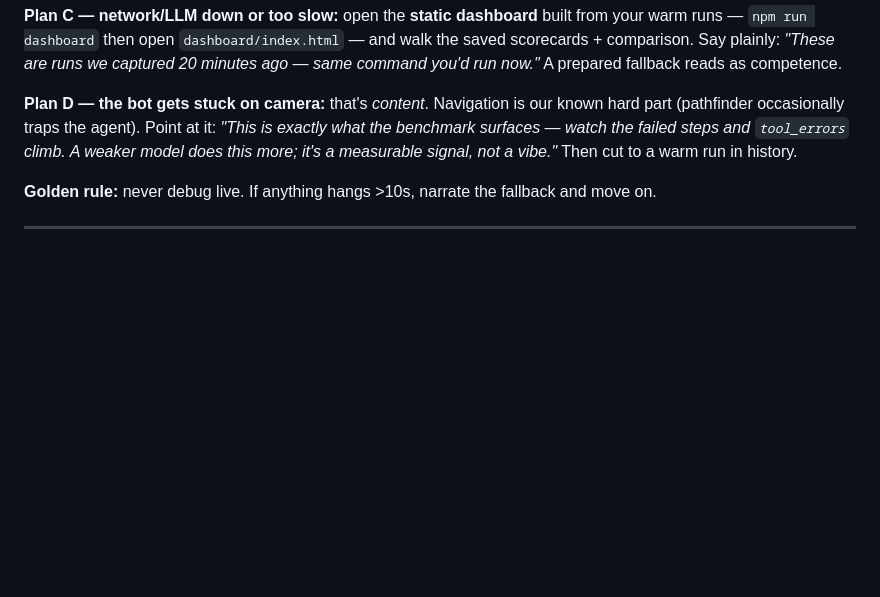
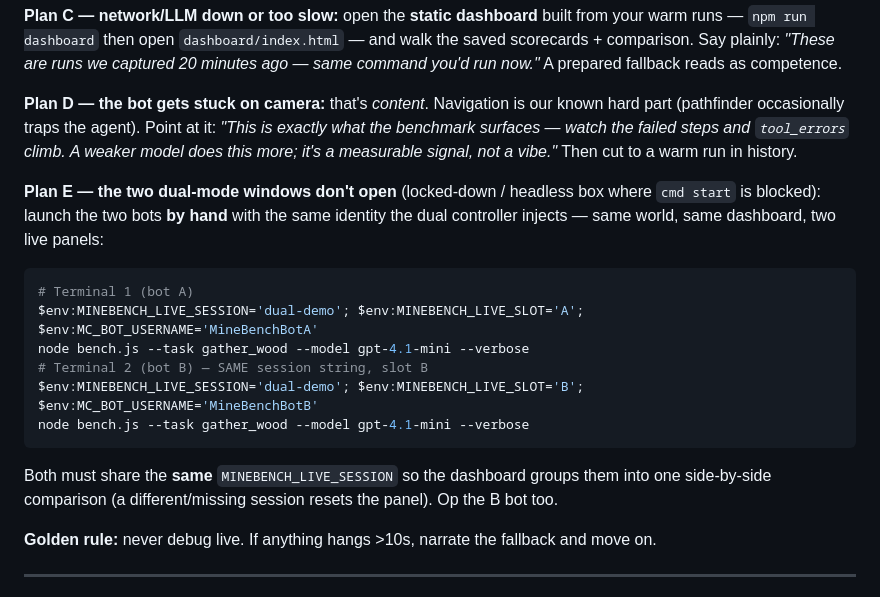
Before and after one commit to bodanp/MineBench, a Markdown page: docs/demo.md, the part around the change. GitHub-like rendering; blank space fills up the shorter version.

Commit message:
demo: add headless dual-launch fallback (manual A/B bots, shared live session)

````diff
--- a/docs/demo.md
+++ b/docs/demo.md
@@ -179,6 +179,20 @@ part (pathfinder occasionally traps the agent). Point at it: *"This is exactly w
 benchmark surfaces — watch the failed steps and `tool_errors` climb. A weaker model does
 this more; it's a measurable signal, not a vibe."* Then cut to a warm run in history.
 
+**Plan E — the two dual-mode windows don't open** (locked-down / headless box where
+`cmd start` is blocked): launch the two bots **by hand** with the same identity the dual
+controller injects — same world, same dashboard, two live panels:
+```powershell
+# Terminal 1 (bot A)
+$env:MINEBENCH_LIVE_SESSION='dual-demo'; $env:MINEBENCH_LIVE_SLOT='A'; $env:MC_BOT_USERNAME='MineBenchBotA'
+node bench.js --task gather_wood --model gpt-4.1-mini --verbose
+# Terminal 2 (bot B) — SAME session string, slot B
+$env:MINEBENCH_LIVE_SESSION='dual-demo'; $env:MINEBENCH_LIVE_SLOT='B'; $env:MC_BOT_USERNAME='MineBenchBotB'
+node bench.js --task gather_wood --model gpt-4.1-mini --verbose
+```
+Both must share the **same** `MINEBENCH_LIVE_SESSION` so the dashboard groups them into one
+side-by-side comparison (a different/missing session resets the panel). Op the B bot too.
+
 **Golden rule:** never debug live. If anything hangs >10s, narrate the fallback and move on.
 
 ---
````
